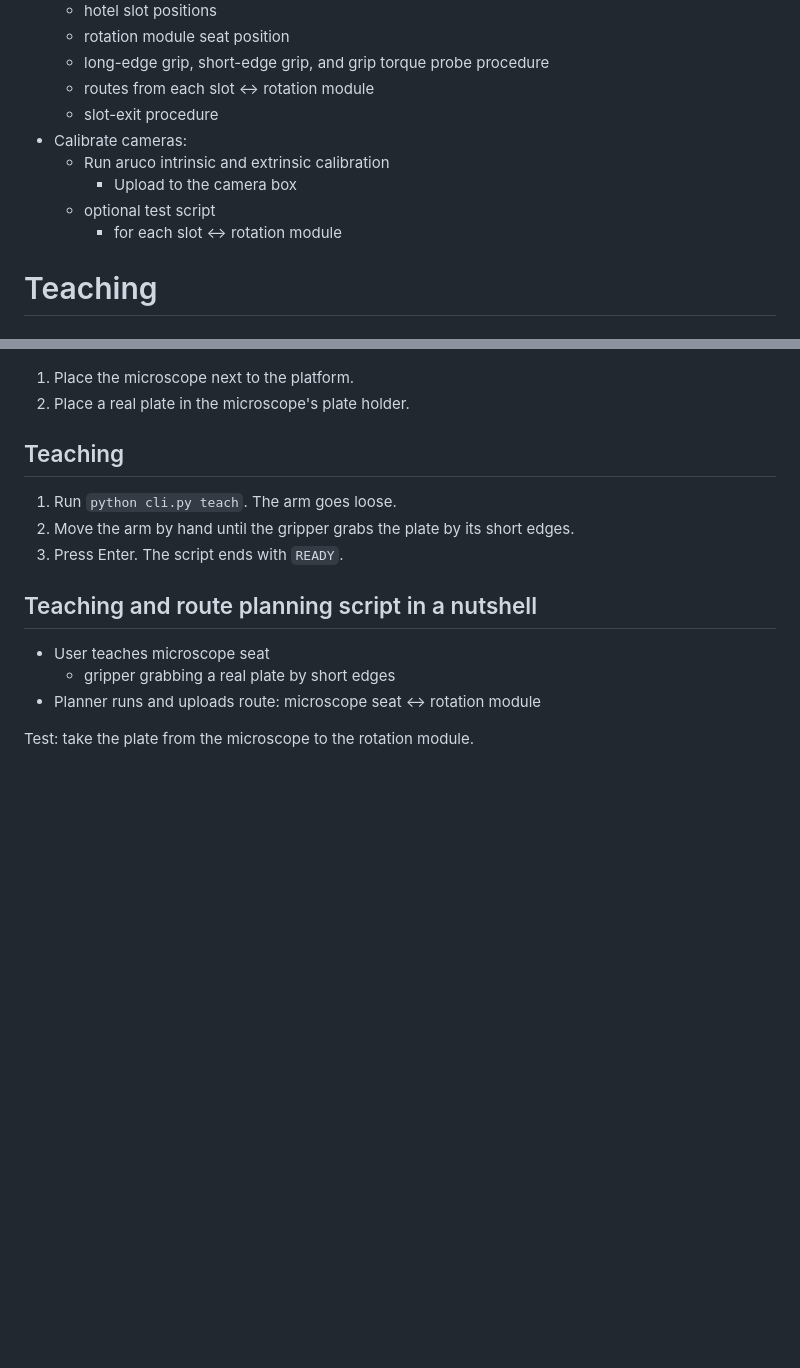
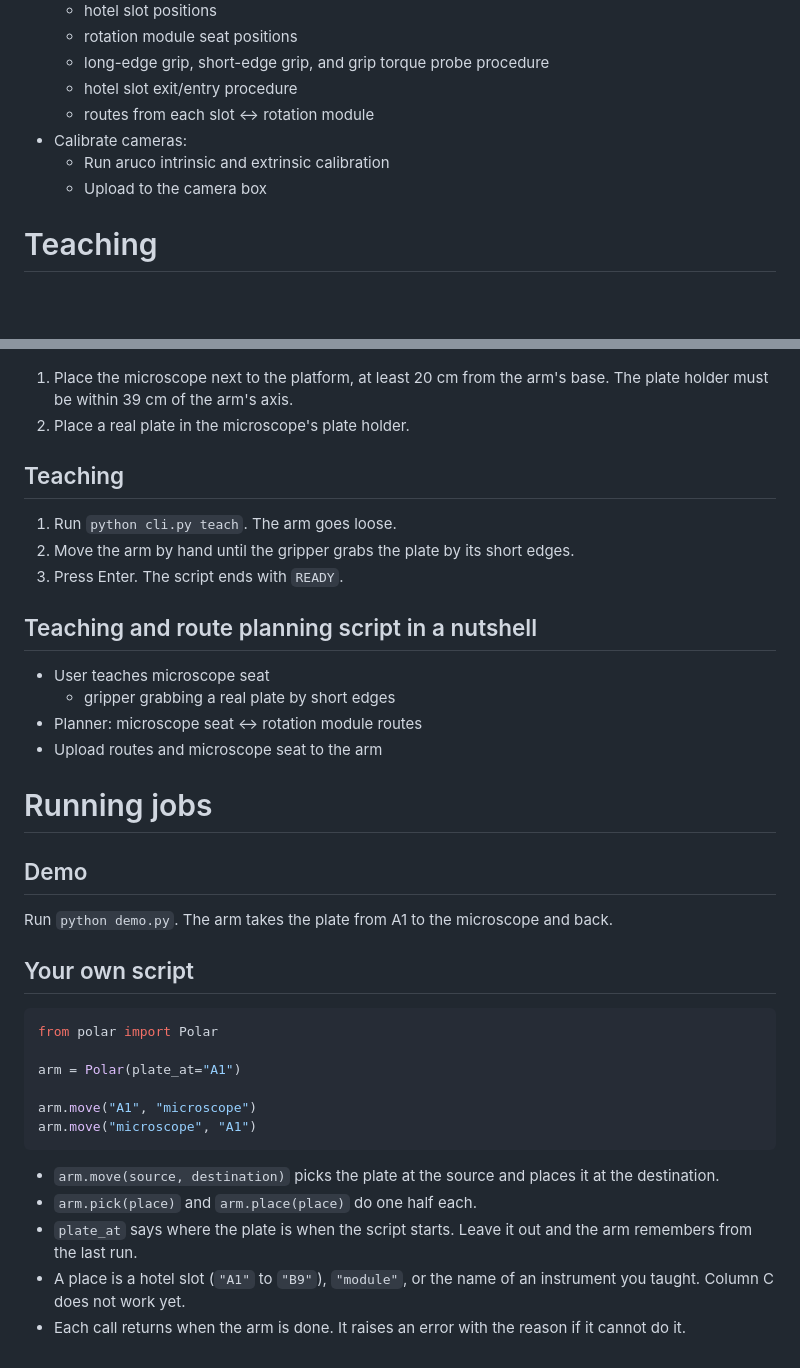
Before and after one commit to maragall/hcs-workcell, a Markdown page: README.md, 2 parts joined by grey strips. Rendered like a GitHub page; blank space fills up the shorter version.

````diff
--- a/README.md
+++ b/README.md
@@ -34,13 +46,11 @@ Run `python cli.py setup`. The script ends with `READY`.
     - hotel slot positions
-    - rotation module seat position
+    - rotation module seat positions
     - long-edge grip, short-edge grip, and grip torque probe procedure
+    - hotel slot exit/entry procedure
     - routes from each slot ↔ rotation module
-    - slot-exit procedure
 - Calibrate cameras:
     - Run aruco intrinsic and extrinsic calibration
-        - Upload to the camera box
-    - optional test script
-        - for each slot ↔ rotation module
+    - Upload to the camera box
 
 # Teaching
 
@@ -48,7 +58,7 @@ Run `python cli.py setup`. The script ends with `READY`.
 
 ![workcell with microscope](docs/img/cell_model_microscope.png)
 
-1. Place the microscope next to the platform.
+1. Place the microscope next to the platform, at least 20 cm from the arm's base. The plate holder must be within 39 cm of the arm's axis.
 2. Place a real plate in the microscope's plate holder.
 
 ## Teaching
@@ -61,6 +71,28 @@ Run `python cli.py setup`. The script ends with `READY`.
 
 - User teaches microscope seat
     - gripper grabbing a real plate by short edges
-- Planner runs and uploads route: microscope seat ↔ rotation module
+- Planner: microscope seat ↔ rotation module routes
+- Upload routes and microscope seat to the arm
 
-Test: take the plate from the microscope to the rotation module.
+# Running jobs
+
+## Demo
+
+Run `python demo.py`. The arm takes the plate from A1 to the microscope and back.
+
+## Your own script
+
+```python
+from polar import Polar
+
+arm = Polar(plate_at="A1")
+
+arm.move("A1", "microscope")
+arm.move("microscope", "A1")
+```
+
+- `arm.move(source, destination)` picks the plate at the source and places it at the destination.
+- `arm.pick(place)` and `arm.place(place)` do one half each.
+- `plate_at` says where the plate is when the script starts. Leave it out and the arm remembers from the last run.
+- A place is a hotel slot (`"A1"` to `"B9"`), `"module"`, or the name of an instrument you taught. Column C does not work yet.
+- Each call returns when the arm is done. It raises an error with the reason if it cannot do it.
````
Also changed, not shown: other parts of README.md (+23 -11 lines), docs/workflow.md (+2 -0 lines), docs/img/teach_slot_front_camera.jpg (added), 4 other files.
